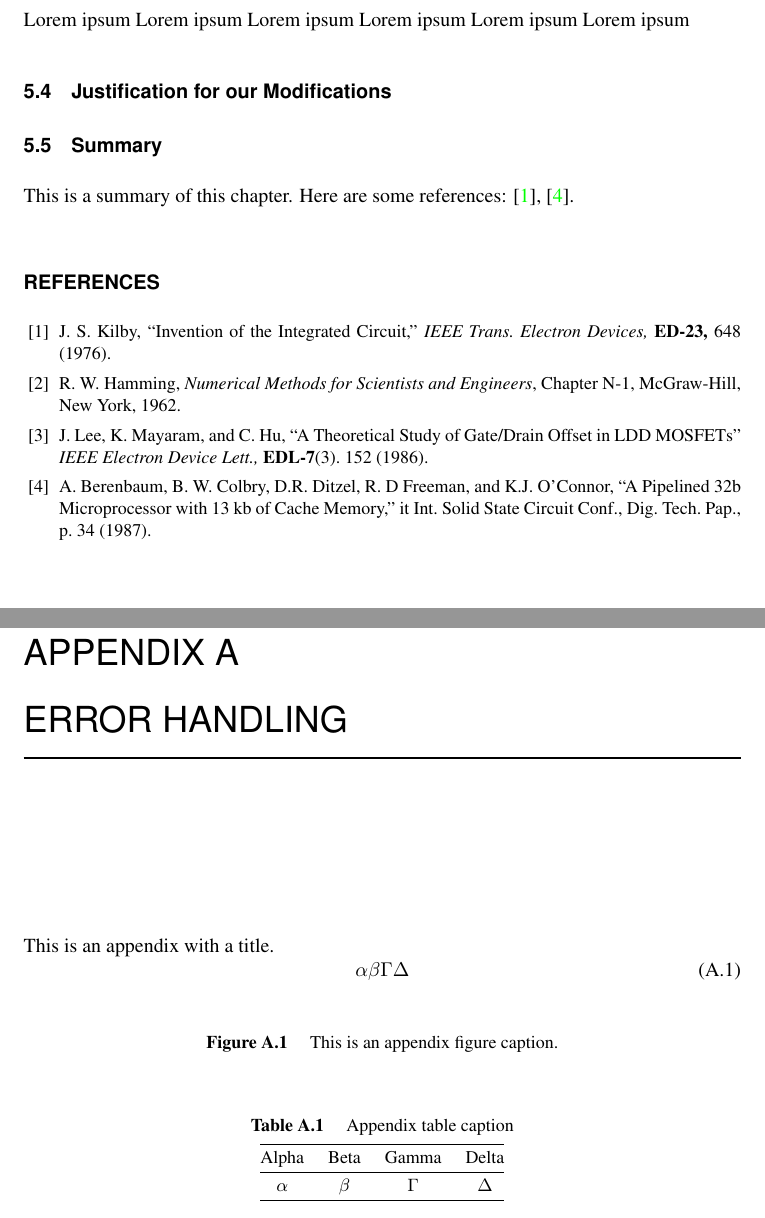
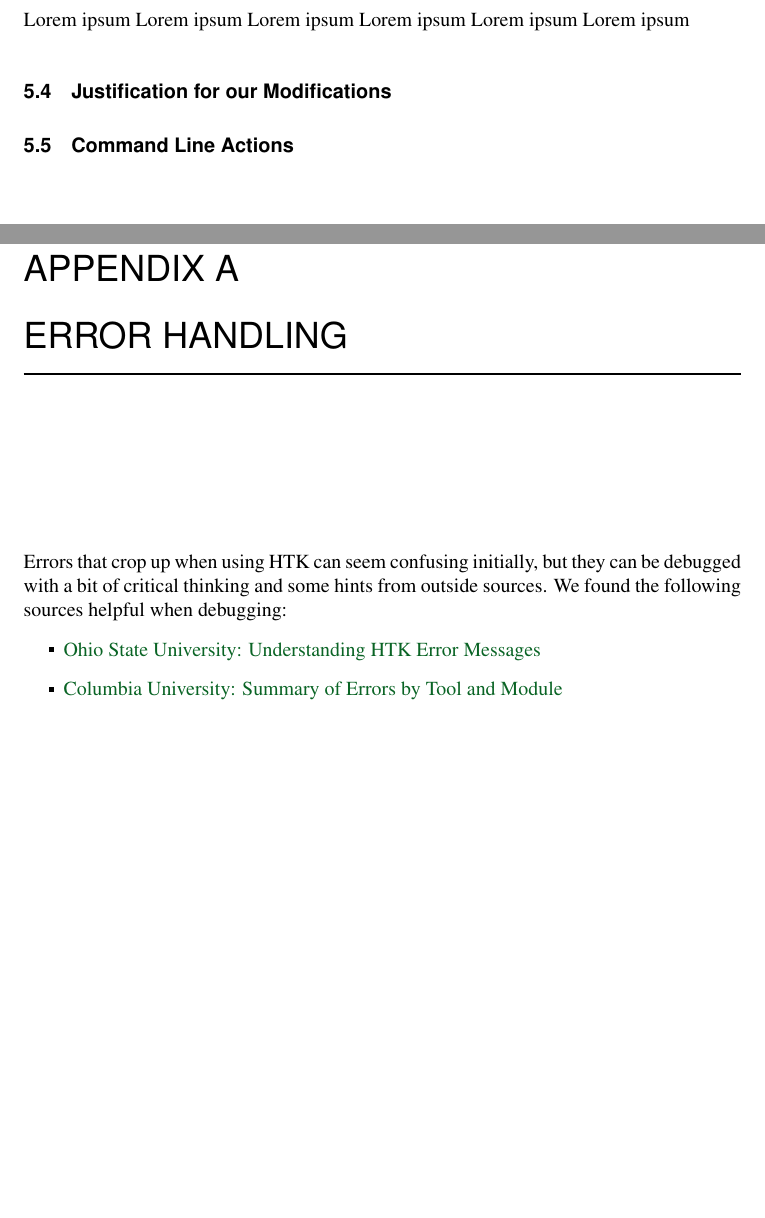
Before and after one commit to laveshaparker/AccentDetection, a LaTeX document (writeup/latex_macros_7x10/writeup.tex): two parts of pages 14 and 19 of 24, joined at a grey line, cut so that both start at the same text, the shorter picture padded with empty space. Compiled offline with pdfLaTeX.

```diff
--- a/writeup/latex_macros_7x10/writeup.tex
+++ b/writeup/latex_macros_7x10/writeup.tex
@@ -263,31 +254,8 @@
 
 \section{Justification for our Modifications}
 
-\section{Summary}
-This is a summary of this chapter.
-Here are some references: \cite{xkilby}, \cite{xberen}.
+\section{Command Line Actions}
 
-\begin{chapreferences}{5.}
-\bibitem{xkilby}J. S. Kilby,
-``Invention of the Integrated Circuit,'' {\it IEEE Trans. Electron Devices,}
-{\bf ED-23,} 648 (1976).
-
-
-\bibitem{xhamming}R. W. Hamming,
-                 {\it Numerical Methods for Scientists and
-                 Engineers}, Chapter N-1, McGraw-Hill,
-                 New York, 1962.
-
-\bibitem{xHu}J. Lee, K. Mayaram, and C. Hu, ``A Theoretical
-               Study of Gate/Drain Offset in LDD MOSFETs''
-                     {\it IEEE Electron Device Lett.,} {\bf EDL-7}(3). 152
-                     (1986).
-
-\bibitem{xberen}A. Berenbaum,
-B. W. Colbry, D.R. Ditzel, R. D Freeman, and
-K.J. O'Connor, ``A Pipelined 32b Microprocessor with 13 kb of Cache Memory,''
-{it Int. Solid State Circuit Conf., Dig. Tech. Pap.,} p. 34 (1987).
-\end{chapreferences}
 
 \chapter{Defining the Grammar of Your Network}
 \section{What does that even mean}
@@ -306,29 +275,12 @@
 
 \appendix{Error Handling}
 \markboth{A short guide to understanding and handling errors}{A short guide to understanding and handling errors}
-This is an appendix with a title.
-\begin{equation}
-\alpha\beta\Gamma\Delta
-\end{equation}
+Errors that crop up when using HTK can seem confusing initially, but they can be debugged with a bit of critical thinking and some hints from outside sources. We found the following sources helpful when debugging:
+\begin{itemize}
+\item \href{http://www.ling.ohio-state.edu/~bromberg/htk_problems.html}{Ohio State University: Understanding HTK Error Messages}
+\item \href{http://www.ee.columbia.edu/~dpwe/LabROSA/doc/HTKBook21/node256.html}{Columbia University: Summary of Errors by Tool and Module}
+\end{itemize}
 
-
-
-\begin{figure}[ht]
-\caption{This is an appendix figure caption.}
-\end{figure}
-
-
-\begin{table}[ht]
-\caption{Appendix table caption}
-\centering
-\begin{tabular}{cccc}
-\hline
-Alpha&Beta&Gamma&Delta\\
-\hline
-$\alpha$&$\beta$&$\Gamma$&$\Delta$\\
-\hline
-\end{tabular}
-\end{table}
 
 \appendix{Software Used}
 Just list all software used and why we used it
```
Also changed, not shown: writeup/latex_macros_7x10/writeup.pdf, writeup/latex_macros_7x10/writeup.tex (45 more changed lines), 6 other files.
